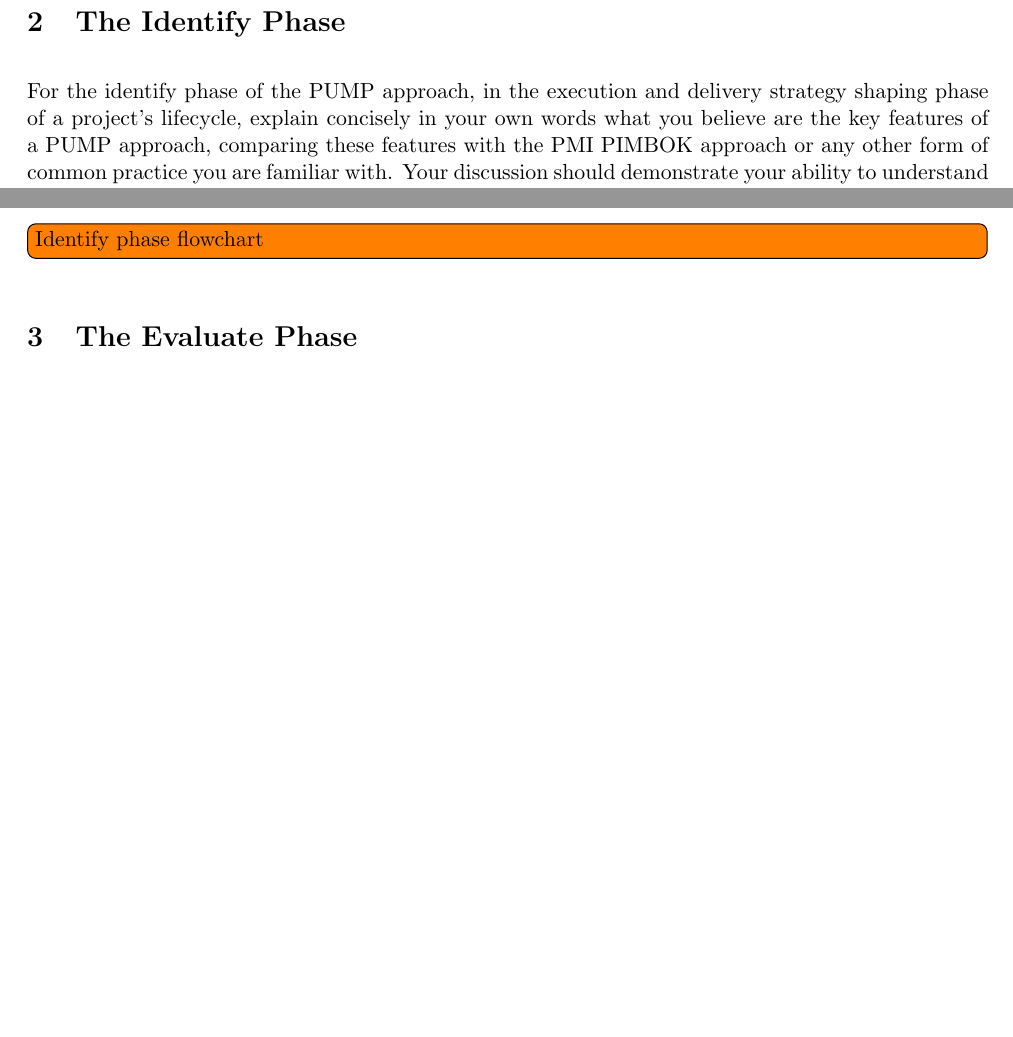
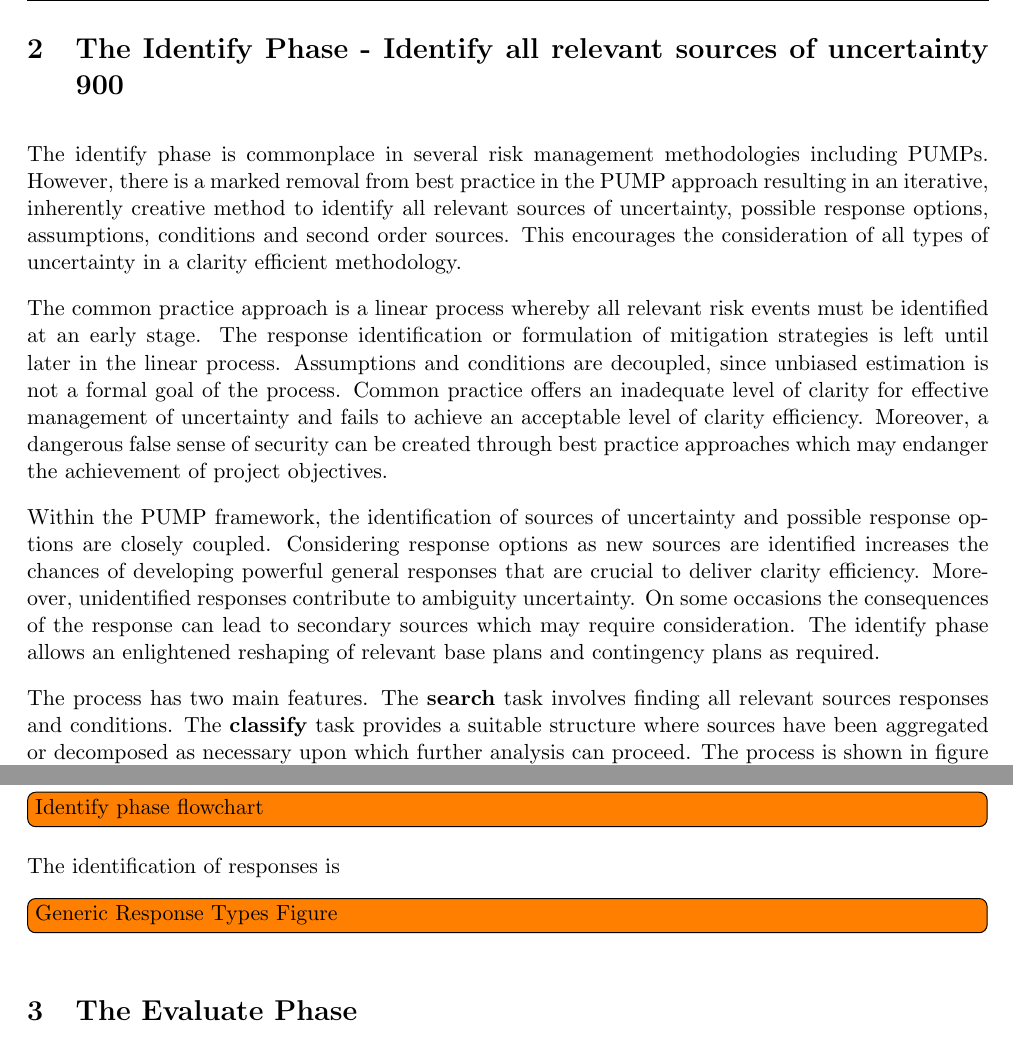
Before and after one commit to TheSmiff/MANG6143-TeX, a LaTeX document (ProjectRiskManagement.tex, which reads Pt2.tex): two parts of page 7 of 8, joined at a grey line, cut at the place of the change, the shorter picture padded with empty space. Compiled offline with pdfLaTeX.

Commit message:
Pt2 start

```diff
--- a/Pt2.tex
+++ b/Pt2.tex
@@ -2,7 +2,39 @@
 % !TeX spellcheck = en_GB
 % !TeX root = ProjectRiskManagement.tex
 
-\section{The Identify Phase} \label{s:Identify}
-For the identify phase of the PUMP approach, in the execution and delivery strategy shaping phase of a project’s lifecycle, explain concisely in your own words what you believe are the key features of a PUMP approach, comparing these features with the PMI PIMBOK approach or any other form of common practice you are familiar with. Your discussion should demonstrate your ability to understand a particular area of the course material in depth, based on selective reading, critical analysis and the case study exercise. Use examples to illustrate your discussion if you wish, making use of the Samdo case study if you wish, but concentrate on concepts and principles. Build on your Part 1 answer, avoiding repetition of earlier discussion.
-900words.
+\section{The Identify Phase - Identify all relevant sources of uncertainty 900} \label{s:Identify}
+% the identify phase of the PUMP approach, in the execution and delivery strategy shaping phase of a project’s lifecycle, explain concisely in your own words what you believe are the key features of a PUMP approach, comparing these features with the PMI PIMBOK approach or any other form of common practice you are familiar with. Your discussion should demonstrate your ability to understand a particular area of the course material in depth, based on selective reading, critical analysis and the case study exercise. Use examples to illustrate your discussion if you wish, making use of the Samdo case study if you wish, but concentrate on concepts and principles. Build on your Part 1 answer, avoiding repetition of earlier discussion.
+%900words.
+
+%Key Features
+
+%Compare with PMI PMBOK or others
+
+%In depth understanding
+
+The identify phase is commonplace in several risk management methodologies including PUMPs.
+However, there is a marked removal from best practice in the PUMP approach resulting in an iterative, inherently creative method to identify all relevant sources of uncertainty, possible response options, assumptions, conditions and second order sources.
+This encourages the consideration of all types of uncertainty in a clarity efficient methodology.
+
+The common practice approach is a linear process whereby all relevant risk events must be identified at an early stage.
+The response identification or formulation of mitigation strategies is left until later in the linear process.
+Assumptions and conditions are decoupled, since unbiased estimation is not a formal goal of the process.
+Common practice offers an inadequate level of clarity for effective management of uncertainty and fails to achieve an acceptable level of clarity efficiency.
+Moreover, a dangerous false sense of security can be created through best practice approaches which may endanger the achievement of project objectives.
+
+Within the PUMP framework, the identification of sources of uncertainty and possible response options are closely coupled.
+Considering response options as new sources are identified increases the chances of developing powerful general responses that are crucial to deliver clarity efficiency.
+Moreover, unidentified responses contribute to ambiguity uncertainty.
+On some occasions the consequences of the response can lead to secondary sources which may require consideration.
+The identify phase allows an enlightened reshaping of relevant base plans and contingency plans as required.
+
+The process has two main features.
+The \textbf{search} task involves finding all relevant sources responses and conditions.
+The \textbf{classify} task provides a suitable structure where sources have been aggregated or decomposed as necessary upon which further analysis can proceed.
+The process is shown in figure \ref{}.
+
 \inote{Identify phase flowchart}
+
+The identification of responses is
+
+\inote{Generic Response Types Figure}
```
Also changed, not shown: ProjectRiskManagement.pdf.
